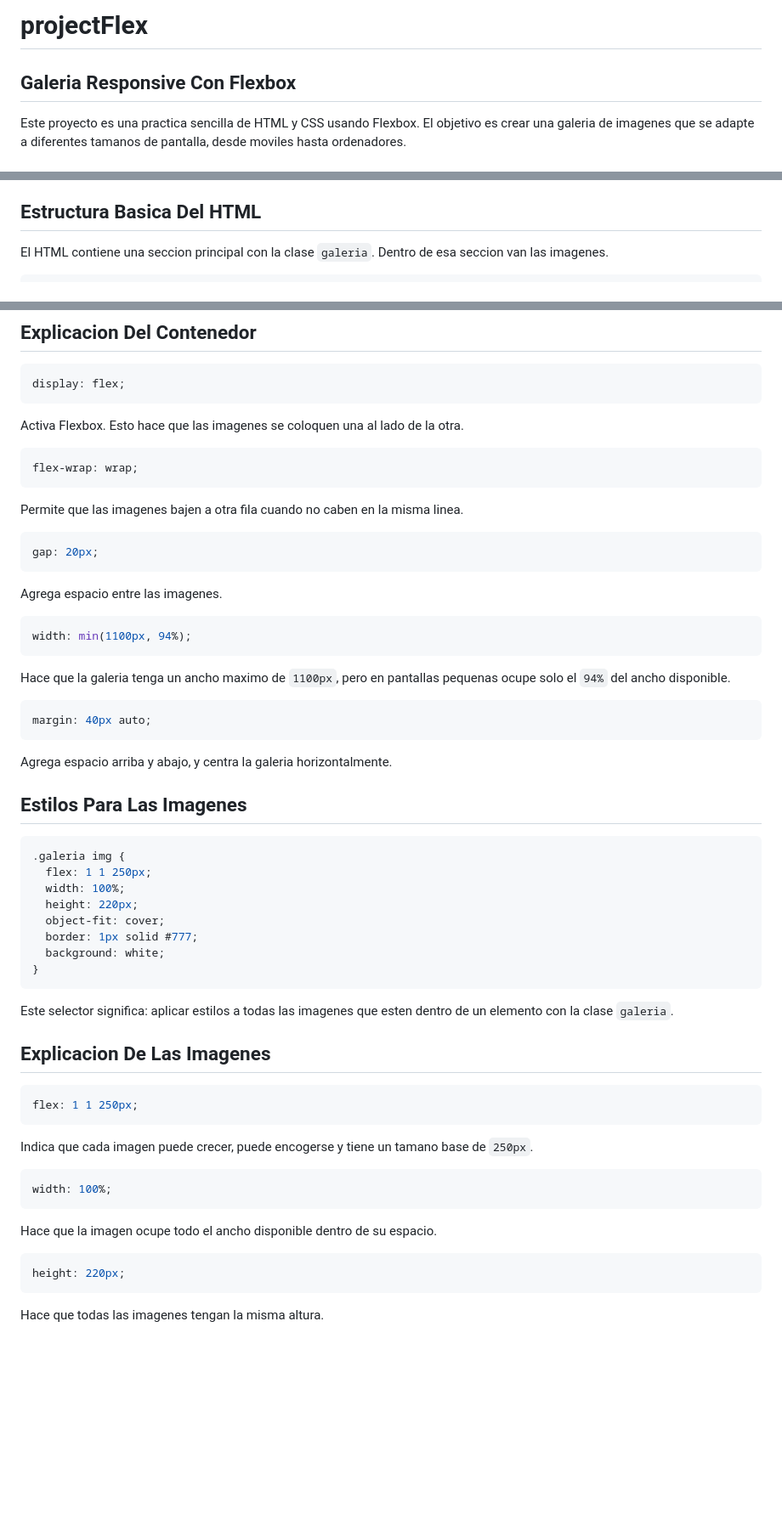
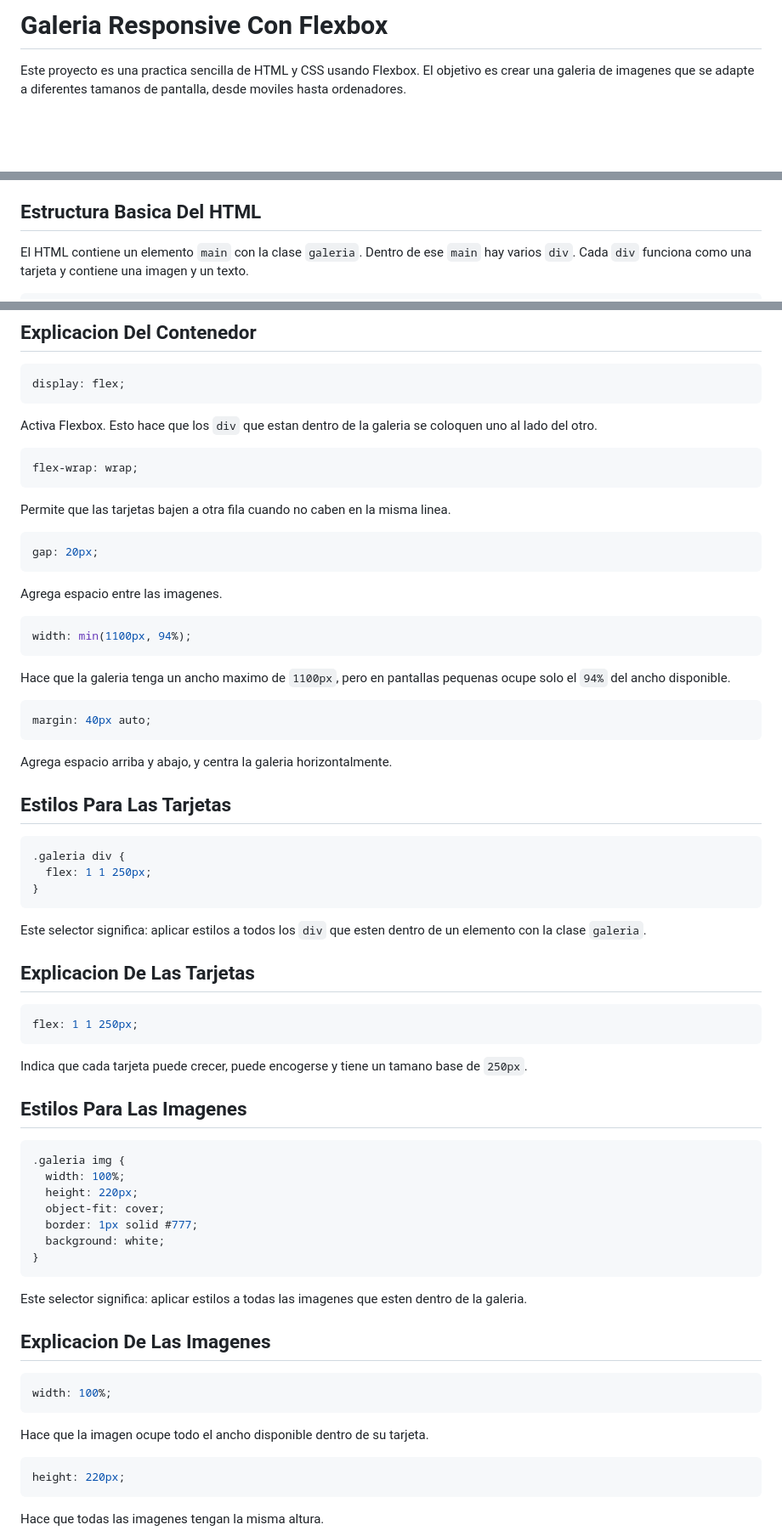
Before and after one commit to oscarperezGR/projectFlex, a Markdown page: README.md, 3 parts joined by grey strips. Shown at 85% size. GitHub-like rendering; blank space fills up the shorter version.

Commit message:
docs: update final project README

````diff
--- a/README.md
+++ b/README.md
@@ -1,7 +1,4 @@
-# projectFlex
-
-
-## Galeria Responsive Con Flexbox
+# Galeria Responsive Con Flexbox
 
 Este proyecto es una practica sencilla de HTML y CSS usando Flexbox. El objetivo es crear una galeria de imagenes que se adapte a diferentes tamanos de pantalla, desde moviles hasta ordenadores.
 
@@ -20,6 +17,6 @@ Este comportamiento se consigue usando Flexbox en CSS.
 
 ## Estructura Basica Del HTML
 
-El HTML contiene una seccion principal con la clase `galeria`. Dentro de esa seccion van las imagenes.
+El HTML contiene un elemento `main` con la clase `galeria`. Dentro de ese `main` hay varios `div`. Cada `div` funciona como una tarjeta y contiene una imagen y un texto.
 
 ```html
@@ -51,13 +63,13 @@ La clase `galeria` se utiliza en CSS para aplicar Flexbox al contenedor.
 display: flex;
 ```
 
-Activa Flexbox. Esto hace que las imagenes se coloquen una al lado de la otra.
+Activa Flexbox. Esto hace que los `div` que estan dentro de la galeria se coloquen uno al lado del otro.
 
 ```css
 flex-wrap: wrap;
 ```
 
-Permite que las imagenes bajen a otra fila cuando no caben en la misma linea.
+Permite que las tarjetas bajen a otra fila cuando no caben en la misma linea.
 
 ```css
 gap: 20px;
@@ -77,11 +89,28 @@ margin: 40px auto;
 
 Agrega espacio arriba y abajo, y centra la galeria horizontalmente.
 
+## Estilos Para Las Tarjetas
+
+```css
+.galeria div {
+  flex: 1 1 250px;
+}
+```
+
+Este selector significa: aplicar estilos a todos los `div` que esten dentro de un elemento con la clase `galeria`.
+
+## Explicacion De Las Tarjetas
+
+```css
+flex: 1 1 250px;
+```
+
+Indica que cada tarjeta puede crecer, puede encogerse y tiene un tamano base de `250px`.
+
 ## Estilos Para Las Imagenes
 
 ```css
 .galeria img {
-  flex: 1 1 250px;
   width: 100%;
   height: 220px;
   object-fit: cover;
@@ -90,21 +119,15 @@ Agrega espacio arriba y abajo, y centra la galeria horizontalmente.
 }
 ```
 
-Este selector significa: aplicar estilos a todas las imagenes que esten dentro de un elemento con la clase `galeria`.
+Este selector significa: aplicar estilos a todas las imagenes que esten dentro de la galeria.
 
 ## Explicacion De Las Imagenes
-
-```css
-flex: 1 1 250px;
-```
-
-Indica que cada imagen puede crecer, puede encogerse y tiene un tamano base de `250px`.
 
 ```css
 width: 100%;
 ```
 
-Hace que la imagen ocupe todo el ancho disponible dentro de su espacio.
+Hace que la imagen ocupe todo el ancho disponible dentro de su tarjeta.
 
 ```css
 height: 220px;
````
Also changed, not shown: other parts of README.md (+39 -14 lines).
